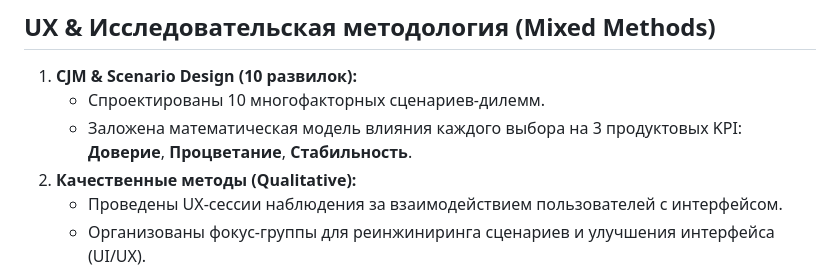
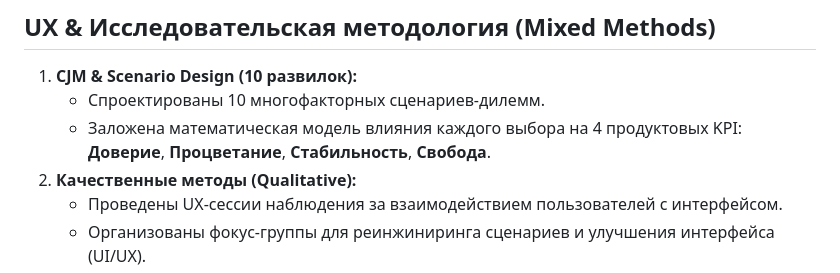
Before and after one commit to Anel0101/nuriadn, a Markdown page: README.md, the part around the change. Drawn GitHub-style.

```diff
--- a/README.md
+++ b/README.md
@@ -16,7 +16,7 @@
 
 1. **CJM & Scenario Design (10 развилок):**
    * Спроектированы 10 многофакторных сценариев-дилемм.
-   * Заложена математическая модель влияния каждого выбора на 3 продуктовых KPI: **Доверие**, **Процветание**, **Стабильность**.
+   * Заложена математическая модель влияния каждого выбора на 4 продуктовых KPI: **Доверие**, **Процветание**, **Стабильность**, **Свобода**.
 2. **Качественные методы (Qualitative):**
    * Проведены UX-сессии наблюдения за взаимодействием пользователей с интерфейсом.
    * Организованы фокус-группы для реинжиниринга сценариев и улучшения интерфейса (UI/UX).
```
